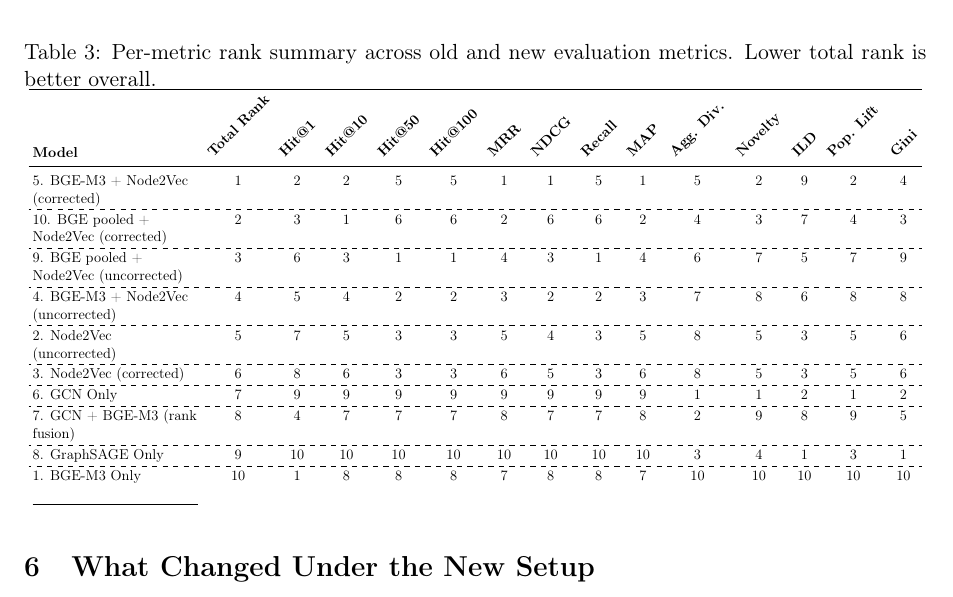
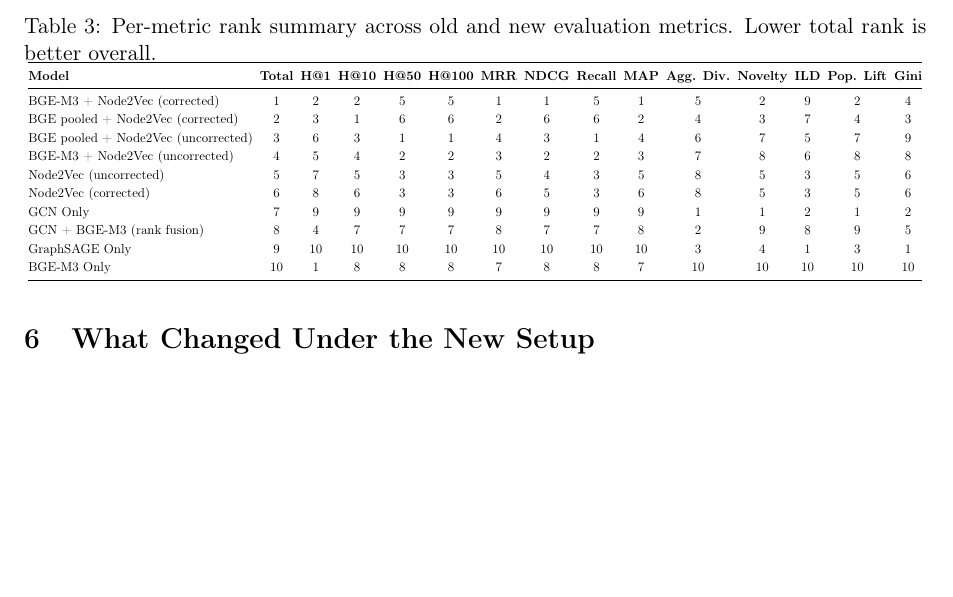
Before and after one commit to regsah/graph-final-project, a LaTeX document (reports/report-7/report-7.tex, which reads reports/report-7/model_rankings_rows.tex): part of page 4 of 6, cut so that both start at the same text, the shorter picture padded with empty space. Compiled offline with pdfLaTeX.

Commit message:
feat: add model prefix stripping function and update LaTeX table formatting in report-7

```diff
--- a/reports/report-7/model_rankings_rows.tex
+++ b/reports/report-7/model_rankings_rows.tex
@@ -1,19 +1,10 @@
-5. BGE-M3 + Node2Vec (corrected) & 1 & 2 & 2 & 5 & 5 & 1 & 1 & 5 & 1 & 5 & 2 & 9 & 2 & 4 \\
-\hdashline
-10. BGE pooled + Node2Vec (corrected) & 2 & 3 & 1 & 6 & 6 & 2 & 6 & 6 & 2 & 4 & 3 & 7 & 4 & 3 \\
-\hdashline
-9. BGE pooled + Node2Vec (uncorrected) & 3 & 6 & 3 & 1 & 1 & 4 & 3 & 1 & 4 & 6 & 7 & 5 & 7 & 9 \\
-\hdashline
-4. BGE-M3 + Node2Vec (uncorrected) & 4 & 5 & 4 & 2 & 2 & 3 & 2 & 2 & 3 & 7 & 8 & 6 & 8 & 8 \\
-\hdashline
-2. Node2Vec (uncorrected) & 5 & 7 & 5 & 3 & 3 & 5 & 4 & 3 & 5 & 8 & 5 & 3 & 5 & 6 \\
-\hdashline
-3. Node2Vec (corrected) & 6 & 8 & 6 & 3 & 3 & 6 & 5 & 3 & 6 & 8 & 5 & 3 & 5 & 6 \\
-\hdashline
-6. GCN Only & 7 & 9 & 9 & 9 & 9 & 9 & 9 & 9 & 9 & 1 & 1 & 2 & 1 & 2 \\
-\hdashline
-7. GCN + BGE-M3 (rank fusion) & 8 & 4 & 7 & 7 & 7 & 8 & 7 & 7 & 8 & 2 & 9 & 8 & 9 & 5 \\
-\hdashline
-8. GraphSAGE Only & 9 & 10 & 10 & 10 & 10 & 10 & 10 & 10 & 10 & 3 & 4 & 1 & 3 & 1 \\
-\hdashline
-1. BGE-M3 Only & 10 & 1 & 8 & 8 & 8 & 7 & 8 & 8 & 7 & 10 & 10 & 10 & 10 & 10 \\
+BGE-M3 + Node2Vec (corrected) & 1 & 2 & 2 & 5 & 5 & 1 & 1 & 5 & 1 & 5 & 2 & 9 & 2 & 4 \\
+BGE pooled + Node2Vec (corrected) & 2 & 3 & 1 & 6 & 6 & 2 & 6 & 6 & 2 & 4 & 3 & 7 & 4 & 3 \\
+BGE pooled + Node2Vec (uncorrected) & 3 & 6 & 3 & 1 & 1 & 4 & 3 & 1 & 4 & 6 & 7 & 5 & 7 & 9 \\
+BGE-M3 + Node2Vec (uncorrected) & 4 & 5 & 4 & 2 & 2 & 3 & 2 & 2 & 3 & 7 & 8 & 6 & 8 & 8 \\
+Node2Vec (uncorrected) & 5 & 7 & 5 & 3 & 3 & 5 & 4 & 3 & 5 & 8 & 5 & 3 & 5 & 6 \\
+Node2Vec (corrected) & 6 & 8 & 6 & 3 & 3 & 6 & 5 & 3 & 6 & 8 & 5 & 3 & 5 & 6 \\
+GCN Only & 7 & 9 & 9 & 9 & 9 & 9 & 9 & 9 & 9 & 1 & 1 & 2 & 1 & 2 \\
+GCN + BGE-M3 (rank fusion) & 8 & 4 & 7 & 7 & 7 & 8 & 7 & 7 & 8 & 2 & 9 & 8 & 9 & 5 \\
+GraphSAGE Only & 9 & 10 & 10 & 10 & 10 & 10 & 10 & 10 & 10 & 3 & 4 & 1 & 3 & 1 \\
+BGE-M3 Only & 10 & 1 & 8 & 8 & 8 & 7 & 8 & 8 & 7 & 10 & 10 & 10 & 10 & 10 \\
--- a/reports/report-7/report-7.tex
+++ b/reports/report-7/report-7.tex
@@ -7,7 +7,6 @@
 \usepackage{float}
 \usepackage{array}
 \usepackage{amsmath}
-\usepackage{arydshln}
 \usepackage{graphicx}
 \usepackage{hyperref}
 \usepackage{xcolor}
@@ -215,25 +205,34 @@ better overall.
 \setlength{\tabcolsep}{3pt}
 \renewcommand{\arraystretch}{1.15}
 \resizebox{\textwidth}{!}{
-\begin{tabular}{>{\raggedright\arraybackslash}p{0.28\textwidth}cccccccccccccc}
+\begin{tabular}{@{}l*{14}{c}@{}}
 \toprule
 \textbf{Model} &
-\rotatebox{45}{\textbf{Total Rank}} &
-\rotatebox{45}{\textbf{Hit@1}} &
-\rotatebox{45}{\textbf{Hit@10}} &
-\rotatebox{45}{\textbf{Hit@50}} &
-\rotatebox{45}{\textbf{Hit@100}} &
-\rotatebox{45}{\textbf{MRR}} &
-\rotatebox{45}{\textbf{NDCG}} &
-\rotatebox{45}{\textbf{Recall}} &
-\rotatebox{45}{\textbf{MAP}} &
-\rotatebox{45}{\textbf{Agg. Div.}} &
-\rotatebox{45}{\textbf{Novelty}} &
-\rotatebox{45}{\textbf{ILD}} &
-\rotatebox{45}{\textbf{Pop. Lift}} &
-\rotatebox{45}{\textbf{Gini}} \\
+\textbf{Total} &
+\textbf{H@1} &
+\textbf{H@10} &
+\textbf{H@50} &
+\textbf{H@100} &
+\textbf{MRR} &
+\textbf{NDCG} &
+\textbf{Recall} &
+\textbf{MAP} &
+\textbf{Agg. Div.} &
+\textbf{Novelty} &
+\textbf{ILD} &
+\textbf{Pop. Lift} &
+\textbf{Gini} \\
 \midrule
-\input{model_rankings_rows.tex}%
+BGE-M3 + Node2Vec (corrected) & 1 & 2 & 2 & 5 & 5 & 1 & 1 & 5 & 1 & 5 & 2 & 9 & 2 & 4 \\
+BGE pooled + Node2Vec (corrected) & 2 & 3 & 1 & 6 & 6 & 2 & 6 & 6 & 2 & 4 & 3 & 7 & 4 & 3 \\
+BGE pooled + Node2Vec (uncorrected) & 3 & 6 & 3 & 1 & 1 & 4 & 3 & 1 & 4 & 6 & 7 & 5 & 7 & 9 \\
+BGE-M3 + Node2Vec (uncorrected) & 4 & 5 & 4 & 2 & 2 & 3 & 2 & 2 & 3 & 7 & 8 & 6 & 8 & 8 \\
+Node2Vec (uncorrected) & 5 & 7 & 5 & 3 & 3 & 5 & 4 & 3 & 5 & 8 & 5 & 3 & 5 & 6 \\
+Node2Vec (corrected) & 6 & 8 & 6 & 3 & 3 & 6 & 5 & 3 & 6 & 8 & 5 & 3 & 5 & 6 \\
+GCN Only & 7 & 9 & 9 & 9 & 9 & 9 & 9 & 9 & 9 & 1 & 1 & 2 & 1 & 2 \\
+GCN + BGE-M3 (rank fusion) & 8 & 4 & 7 & 7 & 7 & 8 & 7 & 7 & 8 & 2 & 9 & 8 & 9 & 5 \\
+GraphSAGE Only & 9 & 10 & 10 & 10 & 10 & 10 & 10 & 10 & 10 & 3 & 4 & 1 & 3 & 1 \\
+BGE-M3 Only & 10 & 1 & 8 & 8 & 8 & 7 & 8 & 8 & 7 & 10 & 10 & 10 & 10 & 10 \\
 \bottomrule
 \end{tabular}
 }
```
Also changed, not shown: reports/report-7/report-7.tex (37 more changed lines), 1 other file.
